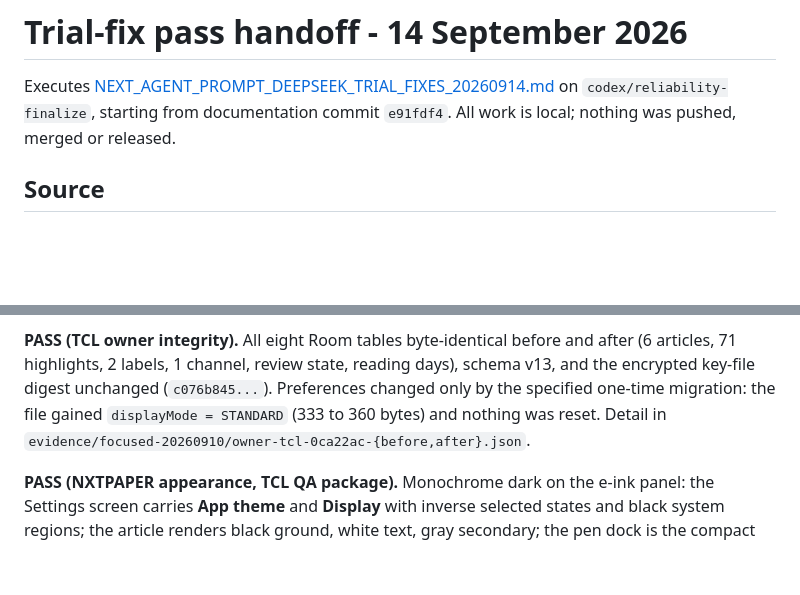
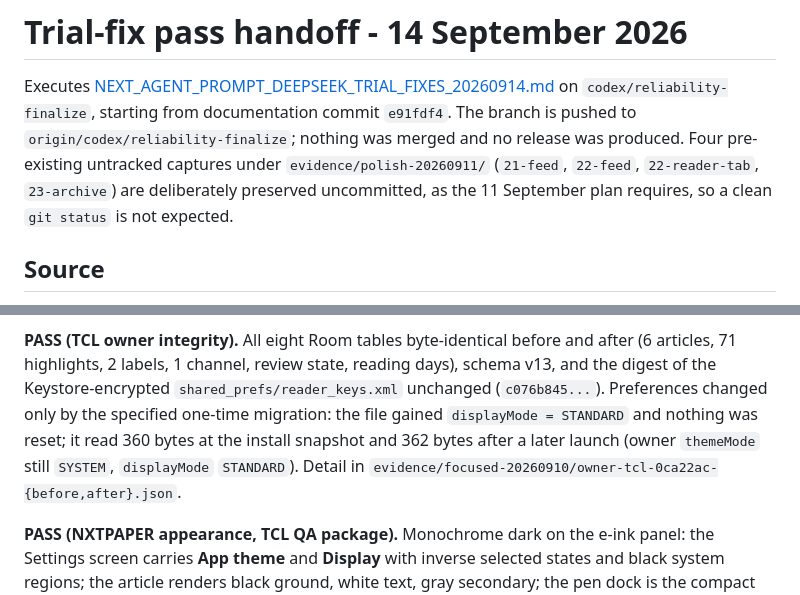
Before and after one commit to mariusschober/nostr-reader, a Markdown page: IMPLEMENTATION_HANDOFF_20260914.md, 2 parts joined by grey strips. Rendered like a GitHub page; blank space fills up the shorter version.

Commit message:
docs: record the pushed branch state and the preserved captures
Correct the handoff's "all work is local" line now that the branch is pushed,
name the Keystore key file behind the owner-integrity digest, note the later
owner-preferences write, and state in the continuation prompt that the four
pre-existing untracked evidence captures are preserved on purpose and must not
be committed.

```diff
--- a/IMPLEMENTATION_HANDOFF_20260914.md
+++ b/IMPLEMENTATION_HANDOFF_20260914.md
@@ -2,7 +2,11 @@
 
 Executes [NEXT_AGENT_PROMPT_DEEPSEEK_TRIAL_FIXES_20260914.md](NEXT_AGENT_PROMPT_DEEPSEEK_TRIAL_FIXES_20260914.md)
 on `codex/reliability-finalize`, starting from documentation commit `e91fdf4`.
-All work is local; nothing was pushed, merged or released.
+The branch is pushed to `origin/codex/reliability-finalize`; nothing was merged and
+no release was produced. Four pre-existing untracked captures under
+`evidence/polish-20260911/` (`21-feed`, `22-feed`, `22-reader-tab`, `23-archive`)
+are deliberately preserved uncommitted, as the 11 September plan requires, so a
+clean `git status` is not expected.
 
 ## Source
 
@@ -89,10 +93,13 @@ cleared), the pulled-back `base.apk` matches the archive
 
 **PASS (TCL owner integrity).** All eight Room tables byte-identical before and
 after (6 articles, 71 highlights, 2 labels, 1 channel, review state, reading
-days), schema v13, and the encrypted key-file digest unchanged
+days), schema v13, and the digest of the Keystore-encrypted
+`shared_prefs/reader_keys.xml` unchanged
 (`c076b845...`). Preferences changed only by the specified one-time migration:
-the file gained `displayMode = STANDARD` (333 to 360 bytes) and nothing was
-reset. Detail in `evidence/focused-20260910/owner-tcl-0ca22ac-{before,after}.json`.
+the file gained `displayMode = STANDARD` and nothing was reset; it read 360 bytes
+at the install snapshot and 362 bytes after a later launch (owner `themeMode`
+still `SYSTEM`, `displayMode` `STANDARD`). Detail in
+`evidence/focused-20260910/owner-tcl-0ca22ac-{before,after}.json`.
 
 **PASS (NXTPAPER appearance, TCL QA package).** Monochrome dark on the e-ink
 panel: the Settings screen carries **App theme** and **Display** with inverse
```
Also changed, not shown: NEXT_AGENT_PROMPT_TRIAL_FIXES_CONTINUATION_20260914.md (+6 -1 lines).
